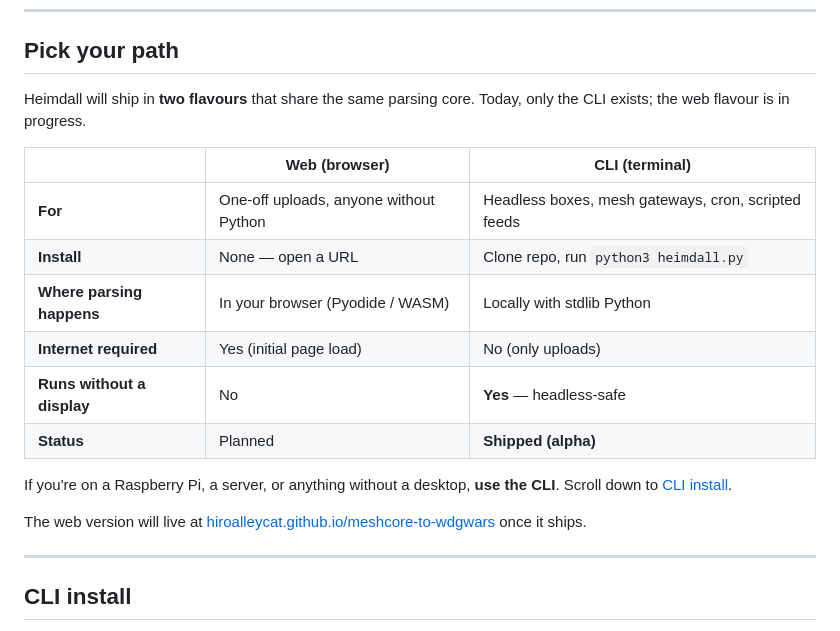
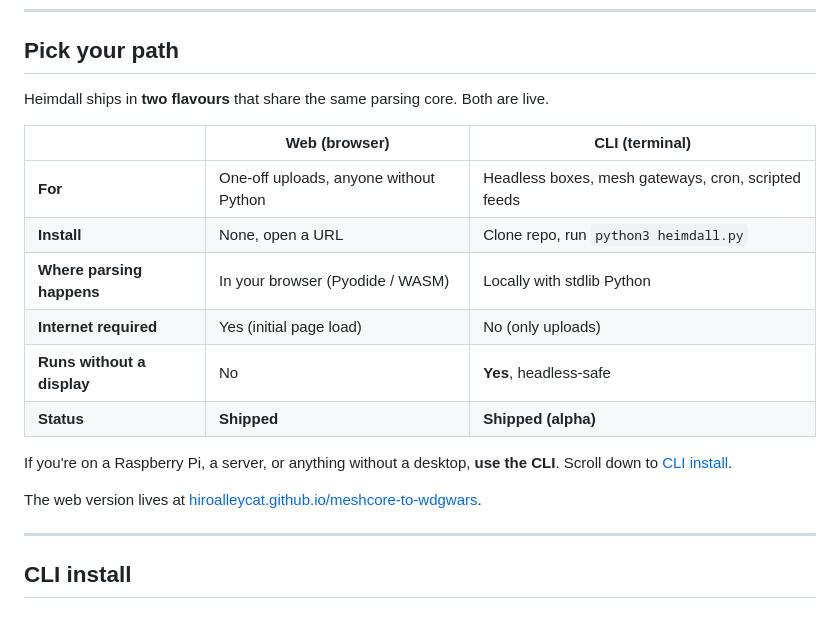
Before and after one commit to Yggdrasil-AI-labs/meshcore-to-wdgwars, a Markdown page: README.md, the part around the change. Drawn GitHub-style.

Commit message:
docs: README said the web flavour was Planned, but it shipped in v0.2.0 (#2)
The Pyodide frontend has been live at hiroalleycat.github.io/meshcore-to-wdgwars
since 2026-05-25. Flip Status from Planned to Shipped and drop the
"in progress" / "once it ships" hedges.

```diff
--- a/README.md
+++ b/README.md
@@ -18,20 +18,20 @@ Convert **MeshMapper** "Logs → Copy CSV" exports (and other Meshcore LoRa capt
 
 ## Pick your path
 
-Heimdall will ship in **two flavours** that share the same parsing core. Today, only the CLI exists; the web flavour is in progress.
+Heimdall ships in **two flavours** that share the same parsing core. Both are live.
 
 | | **Web (browser)** | **CLI (terminal)** |
 |---|---|---|
 | **For** | One-off uploads, anyone without Python | Headless boxes, mesh gateways, cron, scripted feeds |
-| **Install** | None — open a URL | Clone repo, run `python3 heimdall.py` |
+| **Install** | None, open a URL | Clone repo, run `python3 heimdall.py` |
 | **Where parsing happens** | In your browser (Pyodide / WASM) | Locally with stdlib Python |
 | **Internet required** | Yes (initial page load) | No (only uploads) |
-| **Runs without a display** | No | **Yes** — headless-safe |
-| **Status** | Planned | **Shipped (alpha)** |
+| **Runs without a display** | No | **Yes**, headless-safe |
+| **Status** | **Shipped** | **Shipped (alpha)** |
 
 If you're on a Raspberry Pi, a server, or anything without a desktop, **use the CLI**. Scroll down to [CLI install](#cli-install).
 
-The web version will live at [hiroalleycat.github.io/meshcore-to-wdgwars](https://hiroalleycat.github.io/meshcore-to-wdgwars/) once it ships.
+The web version lives at [hiroalleycat.github.io/meshcore-to-wdgwars](https://hiroalleycat.github.io/meshcore-to-wdgwars/).
 
 ---
 
```
